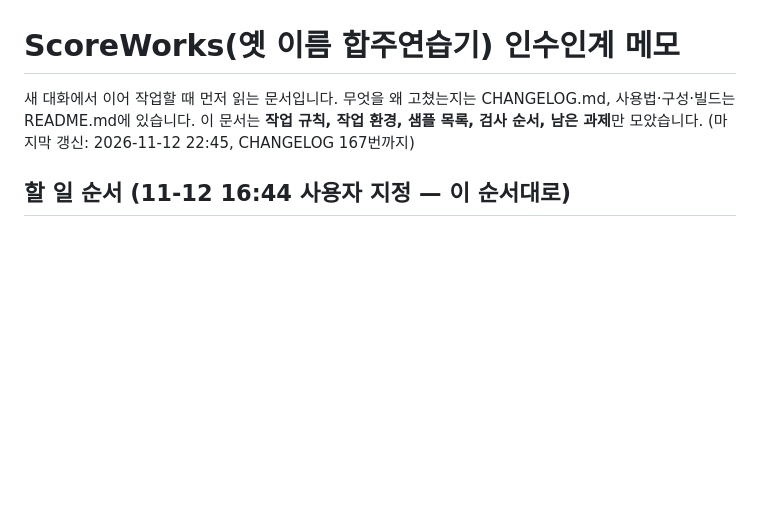
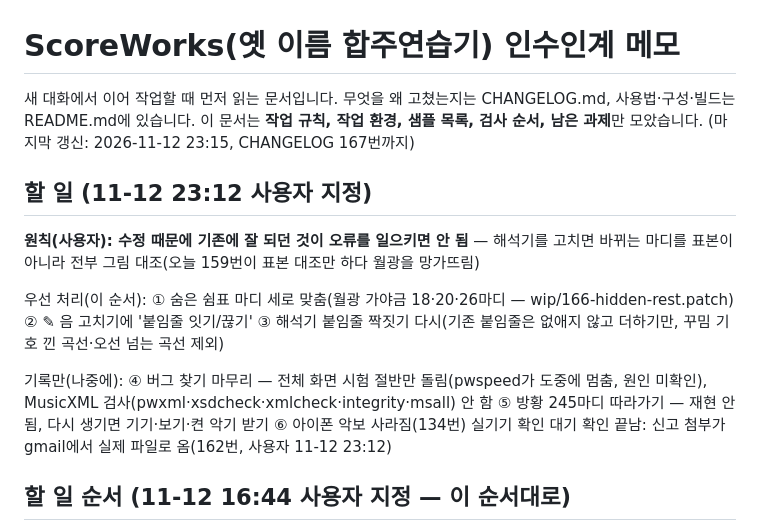
Before and after one commit to commst/scoreplay, a Markdown page: HANDOFF.md, the part around the change. GitHub-like rendering; blank space fills up the shorter version.

Commit message:
HANDOFF: 11-12 23:12 할 일(숨은 쉼표·✎ 붙임줄·붙임줄 짝짓기), 신고 첨부 확인됨
Co-Authored-By: Claude Opus 5.5 <noreply@anthropic.com>
Claude-Session: https://claude.ai/code/session_01KTU3kBhrXQ9pNrg5Hk8xCd

```diff
--- a/HANDOFF.md
+++ b/HANDOFF.md
@@ -1,6 +1,15 @@
 # ScoreWorks(옛 이름 합주연습기) 인수인계 메모
 
-새 대화에서 이어 작업할 때 먼저 읽는 문서입니다. 무엇을 왜 고쳤는지는 CHANGELOG.md, 사용법·구성·빌드는 README.md에 있습니다. 이 문서는 **작업 규칙, 작업 환경, 샘플 목록, 검사 순서, 남은 과제**만 모았습니다. (마지막 갱신: 2026-11-12 22:45, CHANGELOG 167번까지)
+새 대화에서 이어 작업할 때 먼저 읽는 문서입니다. 무엇을 왜 고쳤는지는 CHANGELOG.md, 사용법·구성·빌드는 README.md에 있습니다. 이 문서는 **작업 규칙, 작업 환경, 샘플 목록, 검사 순서, 남은 과제**만 모았습니다. (마지막 갱신: 2026-11-12 23:15, CHANGELOG 167번까지)
+
+## 할 일 (11-12 23:12 사용자 지정)
+
+**원칙(사용자): 수정 때문에 기존에 잘 되던 것이 오류를 일으키면 안 됨** — 해석기를 고치면 바뀌는 마디를 표본이 아니라 전부 그림 대조(오늘 159번이 표본 대조만 하다 월광을 망가뜨림)
+
+우선 처리(이 순서): ① 숨은 쉼표 마디 세로 맞춤(월광 가야금 18·20·26마디 — wip/166-hidden-rest.patch) ② ✎ 음 고치기에 '붙임줄 잇기/끊기' ③ 해석기 붙임줄 짝짓기 다시(기존 붙임줄은 없애지 않고 더하기만, 꾸밈 기호 낀 곡선·오선 넘는 곡선 제외)
+
+기록만(나중에): ④ 버그 찾기 마무리 — 전체 화면 시험 절반만 돌림(pwspeed가 도중에 멈춤, 원인 미확인), MusicXML 검사(pwxml·xsdcheck·xmlcheck·integrity·msall) 안 함 ⑤ 방황 245마디 따라가기 — 재현 안 됨, 다시 생기면 기기·보기·켠 악기 받기 ⑥ 아이폰 악보 사라짐(134번) 실기기 확인 대기
+확인 끝남: 신고 첨부가 gmail에서 실제 파일로 옴(162번, 사용자 11-12 23:12)
 
 ## 할 일 순서 (11-12 16:44 사용자 지정 — 이 순서대로)
 
```
